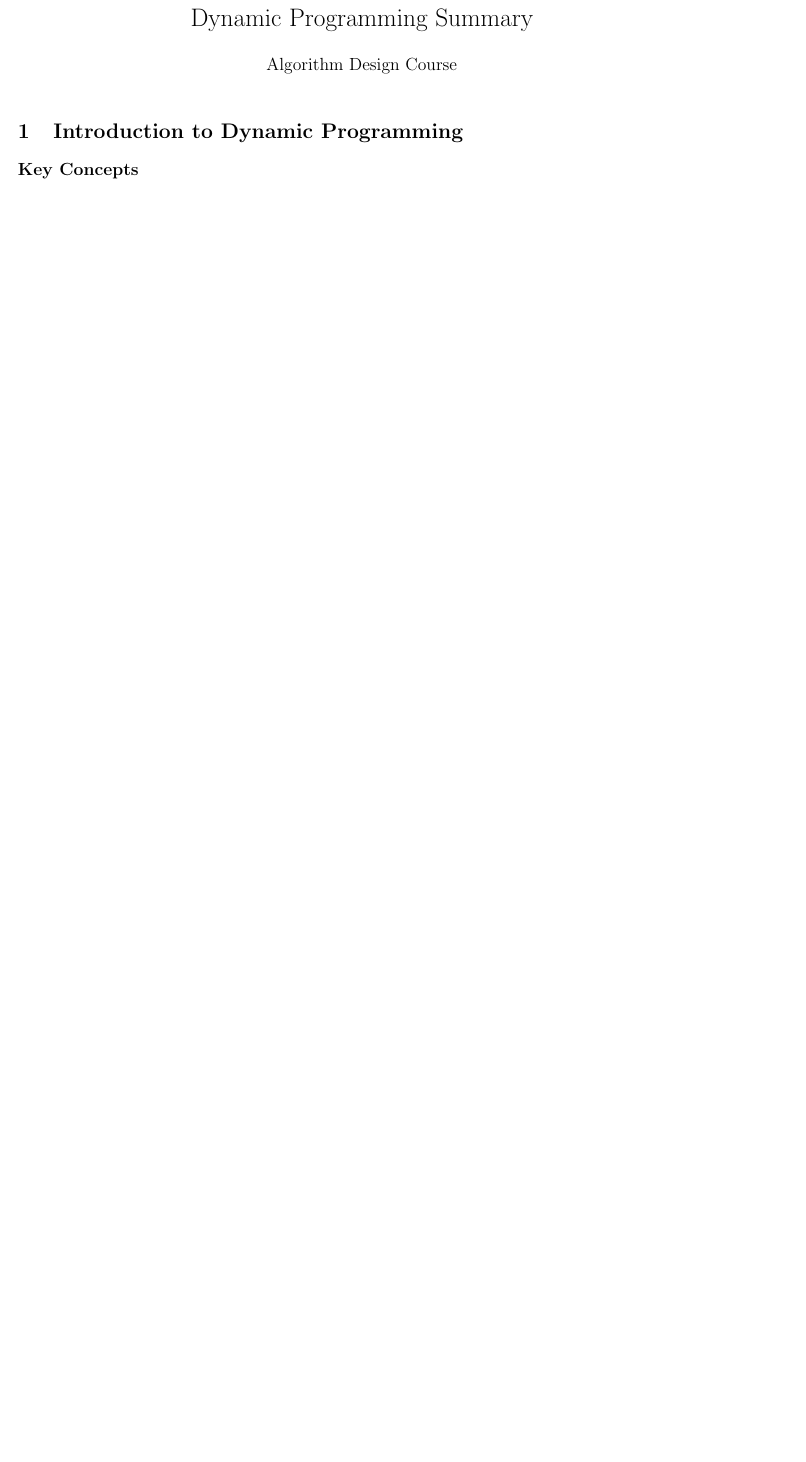
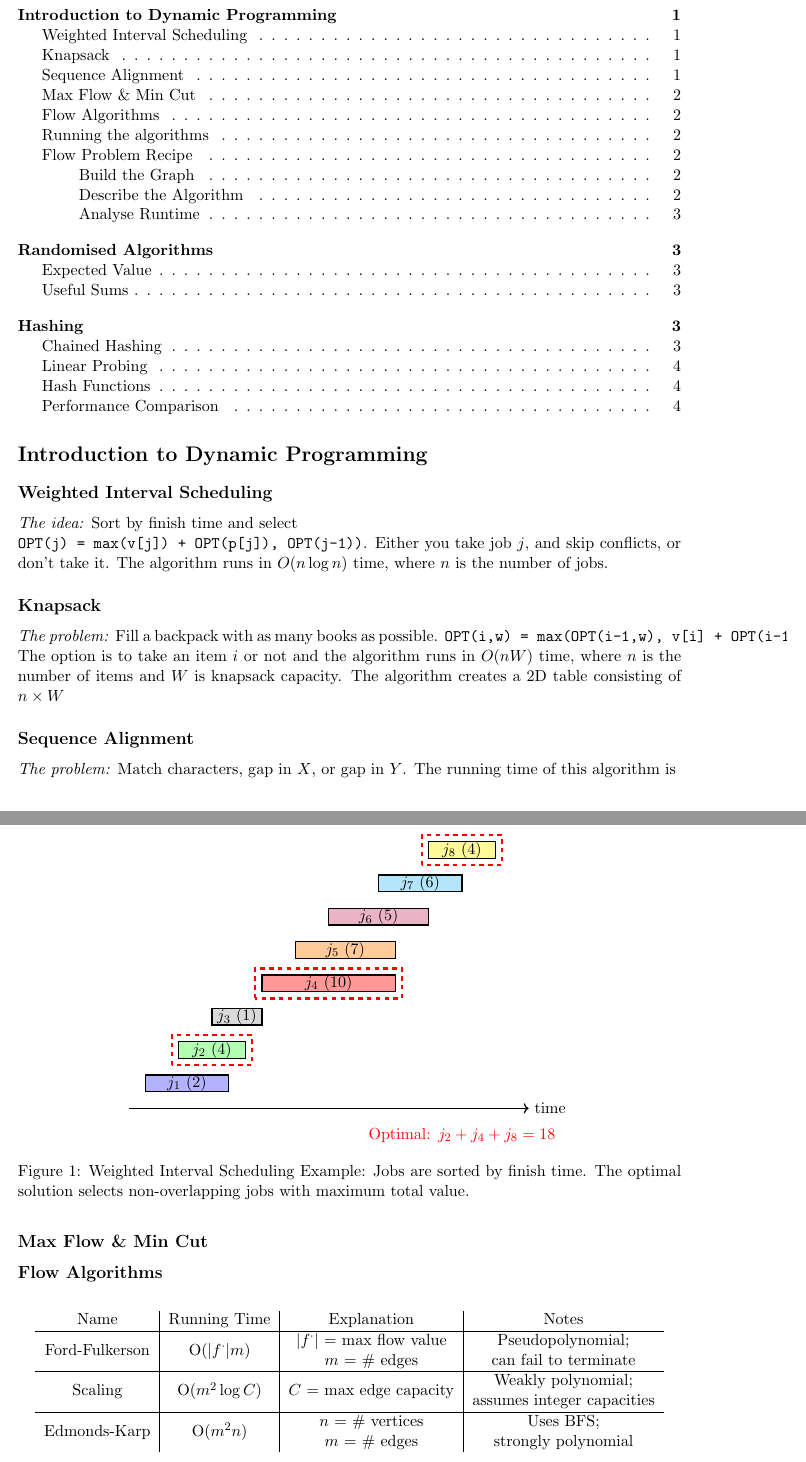
Before and after one commit to Sebastian-Francis-Taylor/Algorithms-and-Data-Structures-II-Notes, a LaTeX document (main.tex, which reads Subjects/Dynamic Programming.tex, Subjects/Flow.tex): part of the page before the commit and two parts of pages 1 and 2 of 4 after it, the two joined at a grey line, cut so that both start at the same text, the shorter picture padded with empty space. The pictures show the PDF file main.pdf that the author committed with the source.

Commit message:
many changes

```diff
--- a/Subjects/Dynamic Programming.tex
+++ b/Subjects/Dynamic Programming.tex
@@ -1,2 +1,59 @@
 \section{Introduction to Dynamic Programming}
-\subsection*{Key Concepts}
+
+\subsection{Weighted Interval Scheduling}
+\emph{The idea:} Sort by finish time and select \\
+\verb|OPT(j) = max(v[j]) + OPT(p[j]), OPT(j-1))|.
+Either you take job $j$, and skip conflicts, or don't take
+it. The algorithm runs in $O(n \log n)$ time, where $n$ is the number of jobs.
+
+\begin{figure}[h]
+\centering
+\begin{tikzpicture}[scale=0.8]
+    % Time axis
+    \draw[->,thick] (0,0) -- (12,0) node[right] {time};
+
+    % Job 1: v=2
+    \draw[fill=blue!30,draw=black,thick] (0.5,0.5) rectangle (3,1) node[pos=0.5] {$j_1$ (2)};
+
+    % Job 2: v=4
+    \draw[fill=green!30,draw=black,thick] (1.5,1.5) rectangle (3.5,2) node[pos=0.5] {$j_2$ (4)};
+
+    % Job 3: v=1
+    \draw[fill=gray!30,draw=black,thick] (2.5,2.5) rectangle (4,3) node[pos=0.5] {$j_3$ (1)};
+
+    % Job 4: v=10
+    \draw[fill=red!40,draw=black,thick] (4,3.5) rectangle (8,4) node[pos=0.5] {$j_4$ (10)};
+
+    % Job 5: v=7
+    \draw[fill=orange!40,draw=black,thick] (5,4.5) rectangle (8,5) node[pos=0.5] {$j_5$ (7)};
+
+    % Job 6: v=5
+    \draw[fill=purple!30,draw=black,thick] (6,5.5) rectangle (9,6) node[pos=0.5] {$j_6$ (5)};
+
+    % Job 7: v=6
+    \draw[fill=cyan!30,draw=black,thick] (7.5,6.5) rectangle (10,7) node[pos=0.5] {$j_7$ (6)};
+
+    % Job 8: v=4
+    \draw[fill=yellow!40,draw=black,thick] (9,7.5) rectangle (11,8) node[pos=0.5] {$j_8$ (4)};
+
+    % Highlight optimal solution
+    \draw[red,ultra thick,dashed] (1.3,1.3) rectangle (3.7,2.2);
+    \draw[red,ultra thick,dashed] (3.8,3.3) rectangle (8.2,4.2);
+    \draw[red,ultra thick,dashed] (8.8,7.3) rectangle (11.2,8.2);
+
+    \node[red] at (10,-0.8) {Optimal: $j_2 + j_4 + j_8 = 18$};
+\end{tikzpicture}
+\caption{Weighted Interval Scheduling Example: Jobs are sorted by finish time. The optimal solution selects non-overlapping jobs with maximum total value.}
+\end{figure}
+
+\subsection{Knapsack}
+
+\emph{The problem:} Fill a backpack with as many books as possible.
+\verb|OPT(i,w) = max(OPT(i-1,w), v[i] + OPT(i-1, w-w[i]))|
+The option is to take an item $i$ or not and the algorithm runs in $O(nW)$
+time, where $n$ is the number of items and $W$ is knapsack capacity. The
+algorithm creates a 2D table consisting of $n\times W$
+
+\subsection{Sequence Alignment}
+\emph{The problem:} Match characters, gap in $X$, or gap in $Y$.
+The running time of this algorithm is
--- /dev/null
+++ b/Subjects/Flow.tex
@@ -0,0 +1,21 @@
+\subsection{Max Flow \& Min Cut}
+\subsection{Flow Algorithms}
+\begin{table}[H]
+    \centering
+    \begin{tabular}{c|c|c|c}
+        Name & Running Time & Explanation & Notes \\
+        \hline
+        Ford-Fulkerson & $\BigO(|f^{*}|m)$ &
+            \makecell{$|f^{*}|$ = max flow value \\ $m$ = \# edges} &
+            \makecell{Pseudopolynomial; \\ can fail to terminate} \\
+        \hline
+        Scaling & $\BigO(m^2 \log C)$ &
+            $C$ = max edge capacity &
+            \makecell{Weakly polynomial; \\ assumes integer capacities} \\
+        \hline
+        Edmonds-Karp & $\BigO(m^2 n)$ &
+            \makecell{$n$ = \# vertices \\ $m$ = \# edges} &
+            \makecell{Uses BFS; \\ strongly polynomial} \\
+    \end{tabular}
+\end{table}
+\subsection{Running the algorithms}
@@ -0,0 +27,16 @@
+\subsection{Flow Problem Recipe}
+\subsubsection{Build the Graph}
+\begin{itemize}
+    \item Vertices (source + sink)
+    \item Edges (capacities + direction)
+\end{itemize}
+\subsubsection{Describe the Algorithm}
+\begin{itemize}
+    \item Find max flow ($m$) and INSERT ALGORITHM
+    \item Return an answer
+\end{itemize}
+\subsubsection{Analyse Runtime}
+\begin{itemize}
+    \item Build Parameters from question
+    \item Remember the time it takes to build the graph
+\end{itemize}
--- a/main.tex
+++ b/main.tex
@@ -13,5 +11,3 @@
     backgroundcolor=\color{gray!10}
 }
 
-\title{Dynamic Programming Summary}
-\author{Algorithm Design Course}
```
Also changed, not shown: Subjects/Randomised.tex (added, +31 -0 lines), Subjects/hashing.tex (added, +35 -0 lines), macros.tex (added, +10 -0 lines), packages.tex (added, +26 -0 lines), main.pdf, Subjects/Flow.tex (5 more changed lines), main.tex (19 more changed lines).
